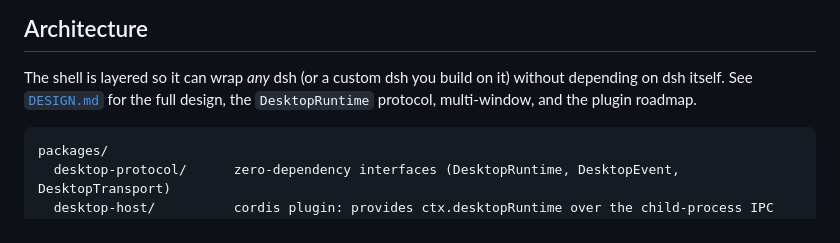
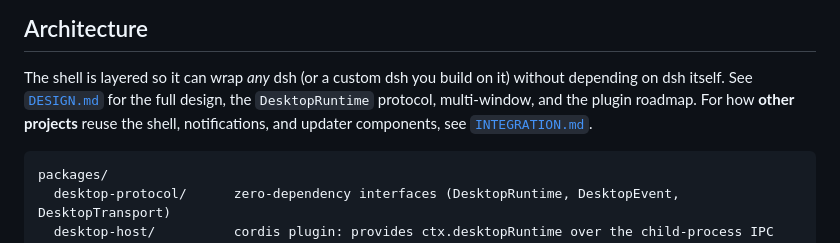
Before and after one commit to lyra-dsh/dsh-desktop, a Markdown page: README.md, the part around the change. GitHub-like rendering.

Commit message:
Add INTEGRATION.md: how other projects reuse shell/notifications/updater

````diff
--- a/README.md
+++ b/README.md
@@ -170,6 +170,8 @@ actually keeping the machine awake.
 The shell is layered so it can wrap *any* dsh (or a custom dsh you build on it)
 without depending on dsh itself. See [`DESIGN.md`](DESIGN.md) for the full
 design, the `DesktopRuntime` protocol, multi-window, and the plugin roadmap.
+For how **other projects** reuse the shell, notifications, and updater
+components, see [`INTEGRATION.md`](INTEGRATION.md).
 
 ```
 packages/
````
Also changed, not shown: INTEGRATION.md (added, +316 -0 lines).
